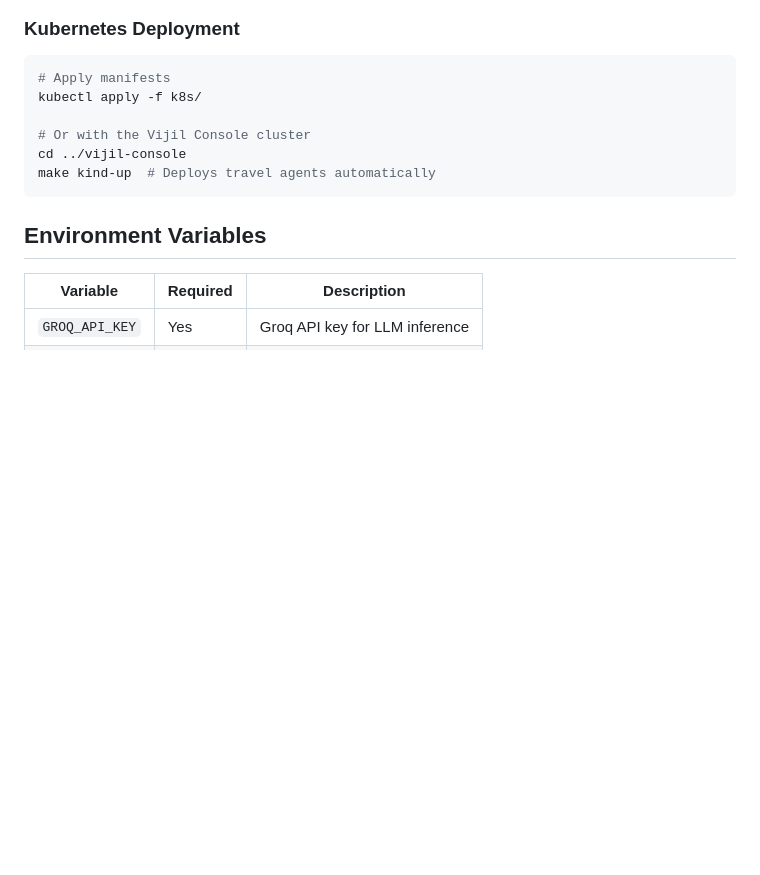
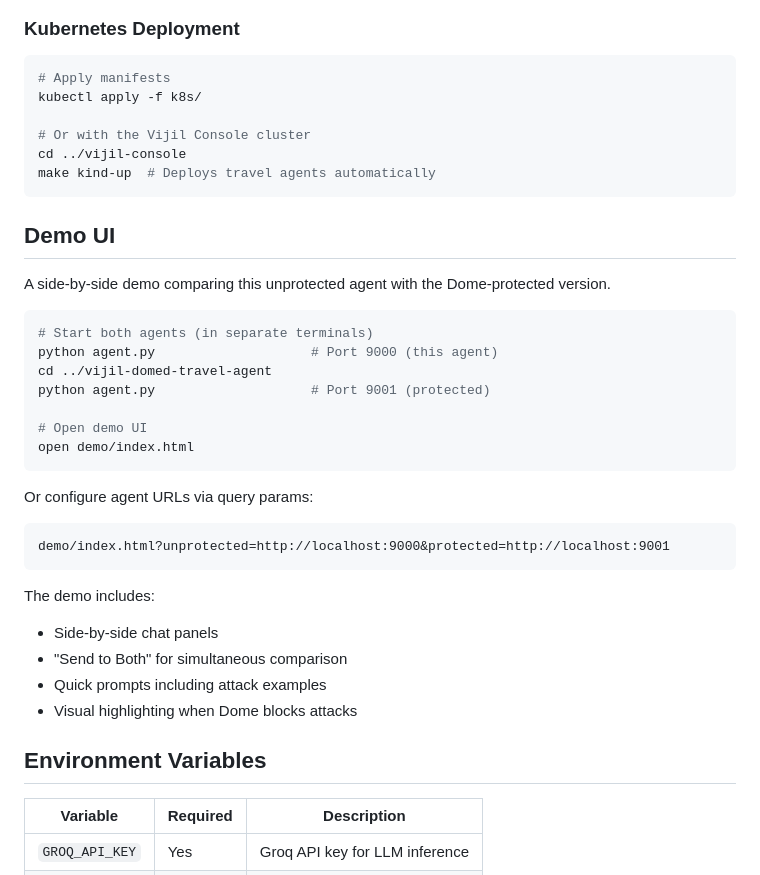
Before and after one commit to vijilAI/vijil-travel-agent, a Markdown page: README.md, the part around the change. GitHub-like rendering; blank space fills up the shorter version.

Commit message:
docs: add demo UI section to README [DOME-47]

````diff
--- a/README.md
+++ b/README.md
@@ -74,6 +74,31 @@ kubectl apply -f k8s/
 cd ../vijil-console
 make kind-up  # Deploys travel agents automatically
 ```
+
+## Demo UI
+
+A side-by-side demo comparing this unprotected agent with the Dome-protected version.
+
+```bash
+# Start both agents (in separate terminals)
+python agent.py                    # Port 9000 (this agent)
+cd ../vijil-domed-travel-agent
+python agent.py                    # Port 9001 (protected)
+
+# Open demo UI
+open demo/index.html
+```
+
+Or configure agent URLs via query params:
+```
+demo/index.html?unprotected=http://localhost:9000&protected=http://localhost:9001
+```
+
+The demo includes:
+- Side-by-side chat panels
+- "Send to Both" for simultaneous comparison
+- Quick prompts including attack examples
+- Visual highlighting when Dome blocks attacks
 
 ## Environment Variables
 
````
